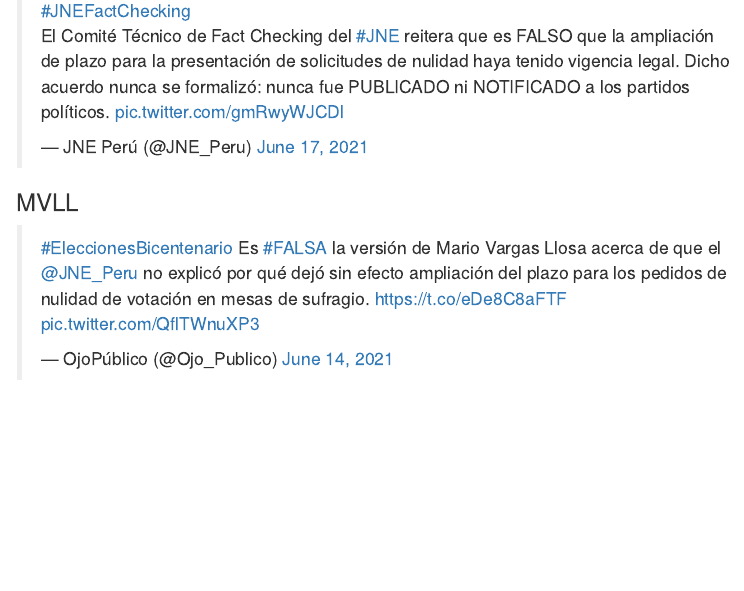
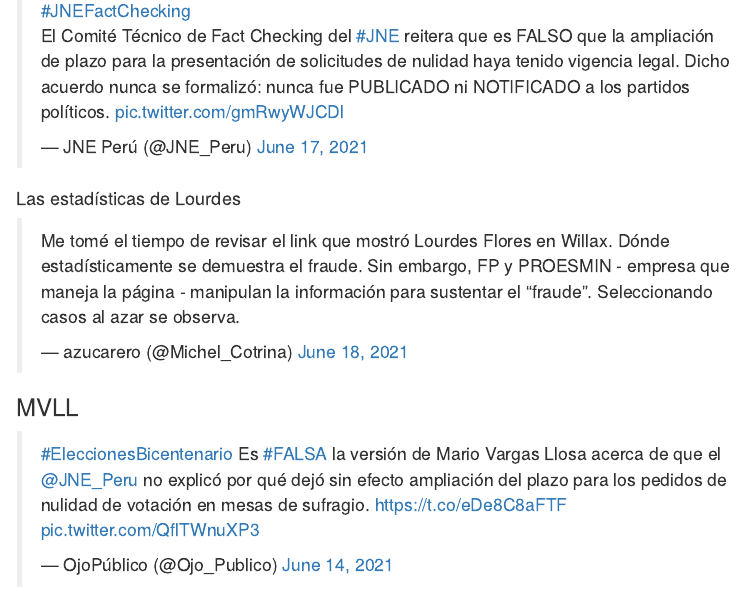
Before and after one commit to DecideBienpe/fakenews, an R Markdown document (index.Rmd): the page in a window 1100 px wide, from 5120 px down. The pictures show the output file index.html that the author committed with the source, opened offline; menus at the side of the page are left out.

Commit message:
nueva fake

```diff
--- a/index.Rmd
+++ b/index.Rmd
@@ -103,6 +103,10 @@
 
 <blockquote class="twitter-tweet"><p lang="es" dir="ltr"><a href="https://twitter.com/hashtag/JNEFactChecking?src=hash&amp;ref_src=twsrc%5Etfw">#JNEFactChecking</a> <br>El Comité Técnico de Fact Checking del <a href="https://twitter.com/hashtag/JNE?src=hash&amp;ref_src=twsrc%5Etfw">#JNE</a> reitera que es FALSO que la ampliación de plazo para la presentación de solicitudes de nulidad haya tenido vigencia legal. Dicho acuerdo nunca se formalizó: nunca fue PUBLICADO ni NOTIFICADO a los partidos políticos. <a href="https://t.co/gmRwyWJCDl">pic.twitter.com/gmRwyWJCDl</a></p>&mdash; JNE Perú (@JNE_Peru) <a href="https://twitter.com/JNE_Peru/status/1405633787359334400?ref_src=twsrc%5Etfw">June 17, 2021</a></blockquote> <script async src="https://platform.twitter.com/widgets.js" charset="utf-8"></script>
 
+#### Las estadísticas de Lourdes
+
+<blockquote class="twitter-tweet"><p lang="es" dir="ltr">Me tomé el tiempo de revisar el link que mostró Lourdes Flores en Willax. Dónde estadísticamente se demuestra el fraude. Sin embargo, FP y PROESMIN - empresa que maneja la página - manipulan la información para sustentar el &quot;fraude&quot;. Seleccionando casos al azar se observa.</p>&mdash; azucarero (@Michel_Cotrina) <a href="https://twitter.com/Michel_Cotrina/status/1405739797398704133?ref_src=twsrc%5Etfw">June 18, 2021</a></blockquote> <script async src="https://platform.twitter.com/widgets.js" charset="utf-8"></script>
+
 ### MVLL
 
 <blockquote class="twitter-tweet"><p lang="es" dir="ltr"><a href="https://twitter.com/hashtag/EleccionesBicentenario?src=hash&amp;ref_src=twsrc%5Etfw">#EleccionesBicentenario</a> Es <a href="https://twitter.com/hashtag/FALSA?src=hash&amp;ref_src=twsrc%5Etfw">#FALSA</a> la versión de Mario Vargas Llosa acerca de que el <a href="https://twitter.com/JNE_Peru?ref_src=twsrc%5Etfw">@JNE_Peru</a> no explicó por qué dejó sin efecto ampliación del plazo para los pedidos de nulidad de votación en mesas de sufragio. <a href="https://t.co/eDe8C8aFTF">https://t.co/eDe8C8aFTF</a> <a href="https://t.co/QflTWnuXP3">pic.twitter.com/QflTWnuXP3</a></p>&mdash; OjoPúblico (@Ojo_Publico) <a href="https://twitter.com/Ojo_Publico/status/1404332580636442624?ref_src=twsrc%5Etfw">June 14, 2021</a></blockquote> <script async src="https://platform.twitter.com/widgets.js" charset="utf-8"></script>
```
Also changed, not shown: index.html, 1 other file.
